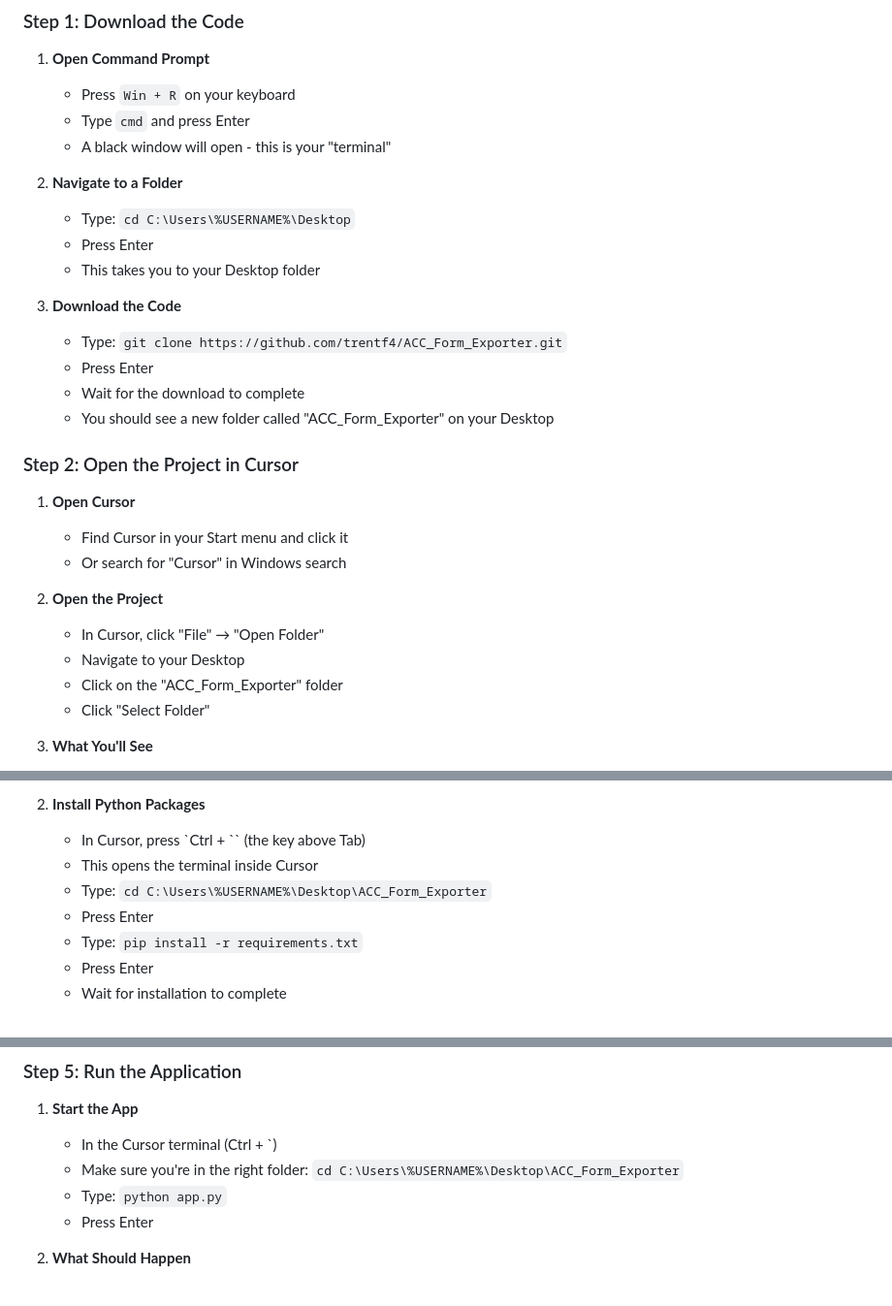
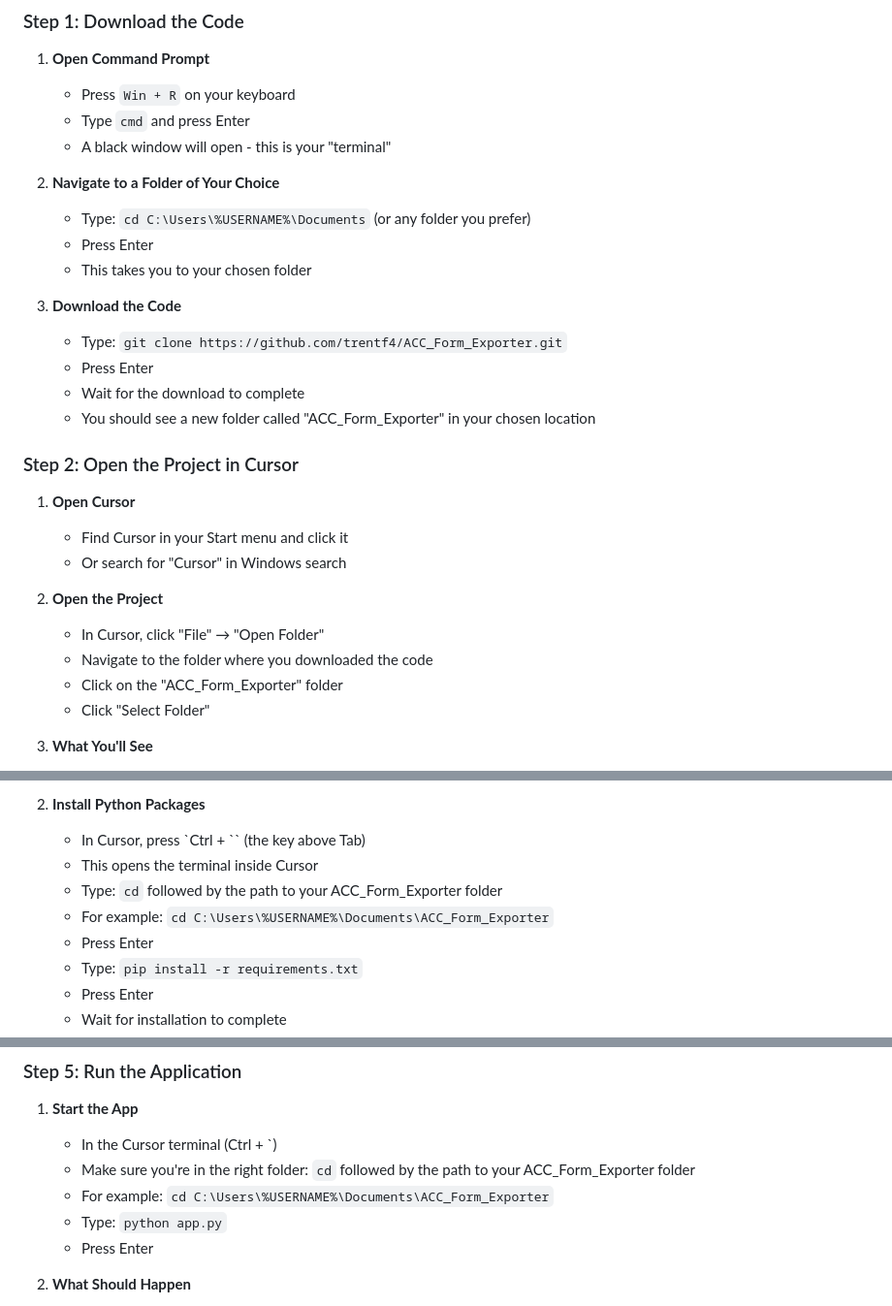
Before and after one commit to trentf4/ACC_Form_Exporter, a Markdown page: README.md, 3 parts joined by grey strips. Shown at 97% size. GitHub-like rendering.

Commit message:
Update README with generic folder download instructions - Change from Desktop-specific to generic folder location instructions - Update all path references to use user's chosen download location - Make instructions more flexible for any folder preference

```diff
--- a/README.md
+++ b/README.md
@@ -73,16 +73,16 @@ A Flask web application for exporting Autodesk Construction Cloud (ACC) forms as
    - Type `cmd` and press Enter
    - A black window will open - this is your "terminal"
 
-2. **Navigate to a Folder**
-   - Type: `cd C:\Users\%USERNAME%\Desktop`
+2. **Navigate to a Folder of Your Choice**
+   - Type: `cd C:\Users\%USERNAME%\Documents` (or any folder you prefer)
    - Press Enter
-   - This takes you to your Desktop folder
+   - This takes you to your chosen folder
 
 3. **Download the Code**
    - Type: `git clone https://github.com/trentf4/ACC_Form_Exporter.git`
    - Press Enter
    - Wait for the download to complete
-   - You should see a new folder called "ACC_Form_Exporter" on your Desktop
+   - You should see a new folder called "ACC_Form_Exporter" in your chosen location
 
 ### Step 2: Open the Project in Cursor
 
@@ -92,7 +92,7 @@ A Flask web application for exporting Autodesk Construction Cloud (ACC) forms as
 
 2. **Open the Project**
    - In Cursor, click "File" → "Open Folder"
-   - Navigate to your Desktop
+   - Navigate to the folder where you downloaded the code
    - Click on the "ACC_Form_Exporter" folder
    - Click "Select Folder"
 
@@ -113,7 +113,8 @@ A Flask web application for exporting Autodesk Construction Cloud (ACC) forms as
 2. **Install Python Packages**
    - In Cursor, press `Ctrl + `` (the key above Tab)
    - This opens the terminal inside Cursor
-   - Type: `cd C:\Users\%USERNAME%\Desktop\ACC_Form_Exporter`
+   - Type: `cd` followed by the path to your ACC_Form_Exporter folder
+   - For example: `cd C:\Users\%USERNAME%\Documents\ACC_Form_Exporter`
    - Press Enter
    - Type: `pip install -r requirements.txt`
    - Press Enter
@@ -145,7 +146,8 @@ A Flask web application for exporting Autodesk Construction Cloud (ACC) forms as
 
 1. **Start the App**
    - In the Cursor terminal (Ctrl + `)
-   - Make sure you're in the right folder: `cd C:\Users\%USERNAME%\Desktop\ACC_Form_Exporter`
+   - Make sure you're in the right folder: `cd` followed by the path to your ACC_Form_Exporter folder
+   - For example: `cd C:\Users\%USERNAME%\Documents\ACC_Form_Exporter`
    - Type: `python app.py`
    - Press Enter
 
```
